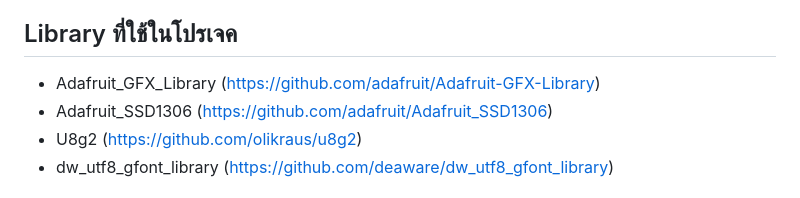
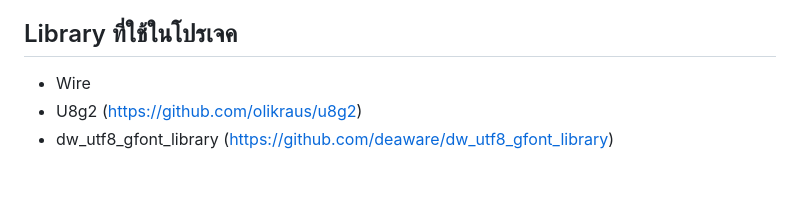
Before and after one commit to PPchayutt/PC-Project, a Markdown page: README.md, the part around the change. GitHub-like rendering.

```diff
--- a/README.md
+++ b/README.md
@@ -6,8 +6,7 @@
 โปรเจคนี้จะแก้ปัญหาการไม่เข้าใจในบทเรียน เนื่องจากหากไม่เข้าใจอาจทำให้เกิดคะแนนที่ไม่ดีในตอนสอบได้ โดยคนที่ได้ประโยชน์จะเป็นนักศึกษาที่เล่นกับโปรเจคนี้ ซึ่งจะมีการกระตุ้นให้ตื่นตัวอยู่เสมอ และได้รับ Feedback ทันทีว่าตอบถูกหรือผิด ซึ่งช่วยให้จดจำเนื้อหาได้ดียิ่งขึ้น
 
 ## Library ที่ใช้ในโปรเจค
-- Adafruit_GFX_Library (https://github.com/adafruit/Adafruit-GFX-Library)
-- Adafruit_SSD1306 (https://github.com/adafruit/Adafruit_SSD1306)
+- Wire
 - U8g2 (https://github.com/olikraus/u8g2)
 - dw_utf8_gfont_library (https://github.com/deaware/dw_utf8_gfont_library)
 
```
